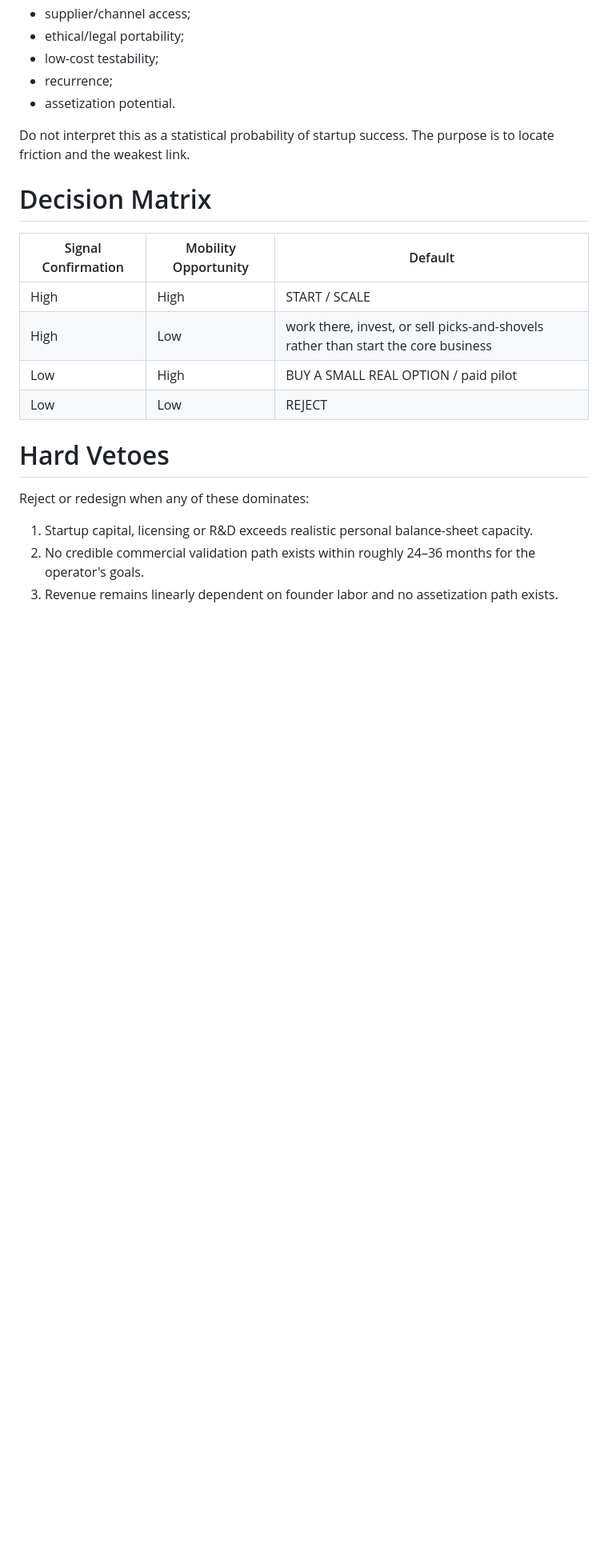
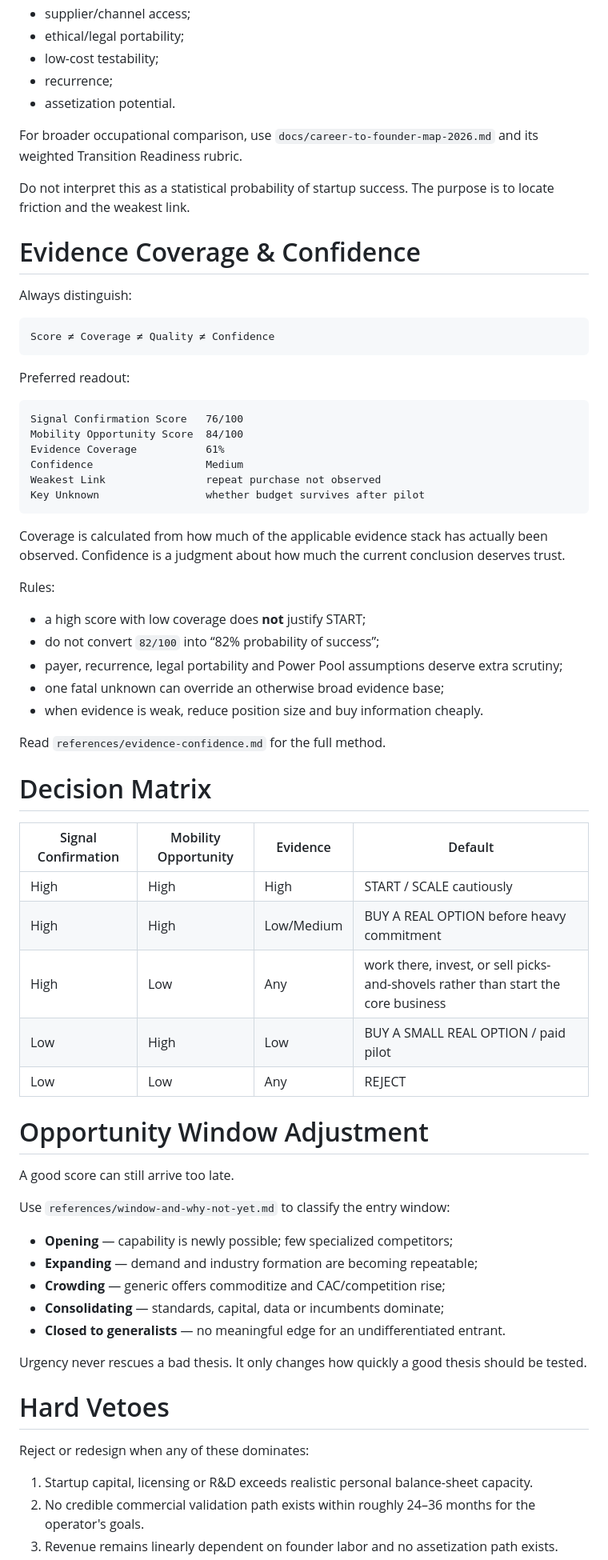
Before and after one commit to jupiterx0910/finding-mobility-opportunities, a Markdown page: references/scorecards.md, the part around one of its changes. Shown at 80% size. Drawn GitHub-style; blank space fills up the shorter version.

Commit message:
feat: separate score from evidence confidence

````diff
--- a/references/scorecards.md
+++ b/references/scorecards.md
@@ -68,16 +70,64 @@ When useful, score each 0–5:
 - recurrence;
 - assetization potential.
 
+For broader occupational comparison, use `docs/career-to-founder-map-2026.md` and its weighted Transition Readiness rubric.
+
 Do not interpret this as a statistical probability of startup success. The purpose is to locate friction and the weakest link.
+
+# Evidence Coverage & Confidence
+
+Always distinguish:
+
+```text
+Score ≠ Coverage ≠ Quality ≠ Confidence
+```
+
+Preferred readout:
+
+```text
+Signal Confirmation Score   76/100
+Mobility Opportunity Score  84/100
+Evidence Coverage           61%
+Confidence                  Medium
+Weakest Link                repeat purchase not observed
+Key Unknown                 whether budget survives after pilot
+```
+
+Coverage is calculated from how much of the applicable evidence stack has actually been observed. Confidence is a judgment about how much the current conclusion deserves trust.
+
+Rules:
+
+- a high score with low coverage does **not** justify START;
+- do not convert `82/100` into “82% probability of success”;
+- payer, recurrence, legal portability and Power Pool assumptions deserve extra scrutiny;
+- one fatal unknown can override an otherwise broad evidence base;
+- when evidence is weak, reduce position size and buy information cheaply.
+
+Read `references/evidence-confidence.md` for the full method.
 
 # Decision Matrix
 
-| Signal Confirmation | Mobility Opportunity | Default |
-|---|---|---|
-| High | High | START / SCALE |
-| High | Low | work there, invest, or sell picks-and-shovels rather than start the core business |
-| Low | High | BUY A SMALL REAL OPTION / paid pilot |
-| Low | Low | REJECT |
+| Signal Confirmation | Mobility Opportunity | Evidence | Default |
+|---|---|---|---|
+| High | High | High | START / SCALE cautiously |
+| High | High | Low/Medium | BUY A REAL OPTION before heavy commitment |
+| High | Low | Any | work there, invest, or sell picks-and-shovels rather than start the core business |
+| Low | High | Low | BUY A SMALL REAL OPTION / paid pilot |
+| Low | Low | Any | REJECT |
+
+# Opportunity Window Adjustment
+
+A good score can still arrive too late.
+
+Use `references/window-and-why-not-yet.md` to classify the entry window:
+
+- **Opening** — capability is newly possible; few specialized competitors;
+- **Expanding** — demand and industry formation are becoming repeatable;
+- **Crowding** — generic offers commoditize and CAC/competition rise;
+- **Consolidating** — standards, capital, data or incumbents dominate;
+- **Closed to generalists** — no meaningful edge for an undifferentiated entrant.
+
+Urgency never rescues a bad thesis. It only changes how quickly a good thesis should be tested.
 
 # Hard Vetoes
 
````
Also changed, not shown: other parts of references/scorecards.md (+5 -1 lines).
